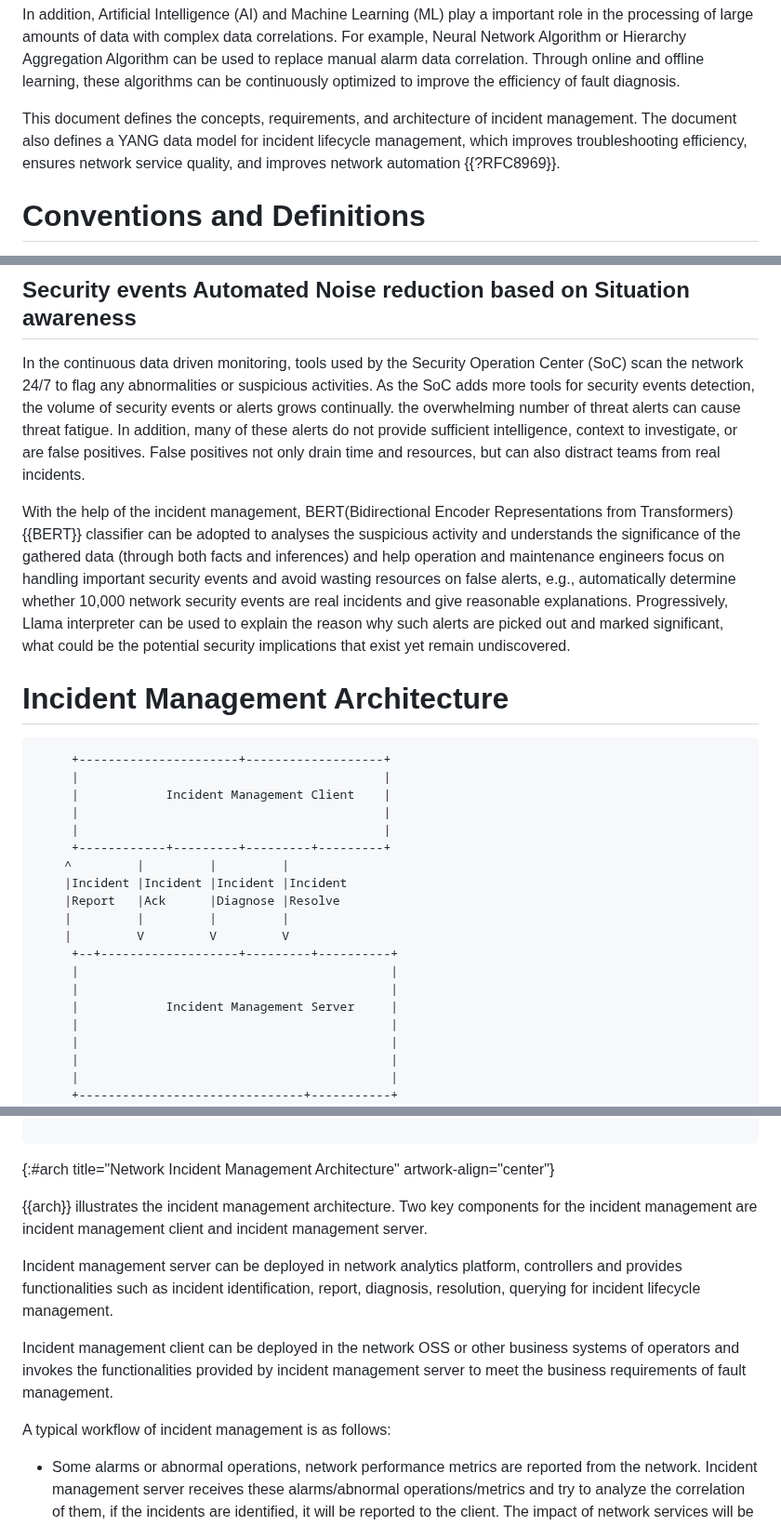
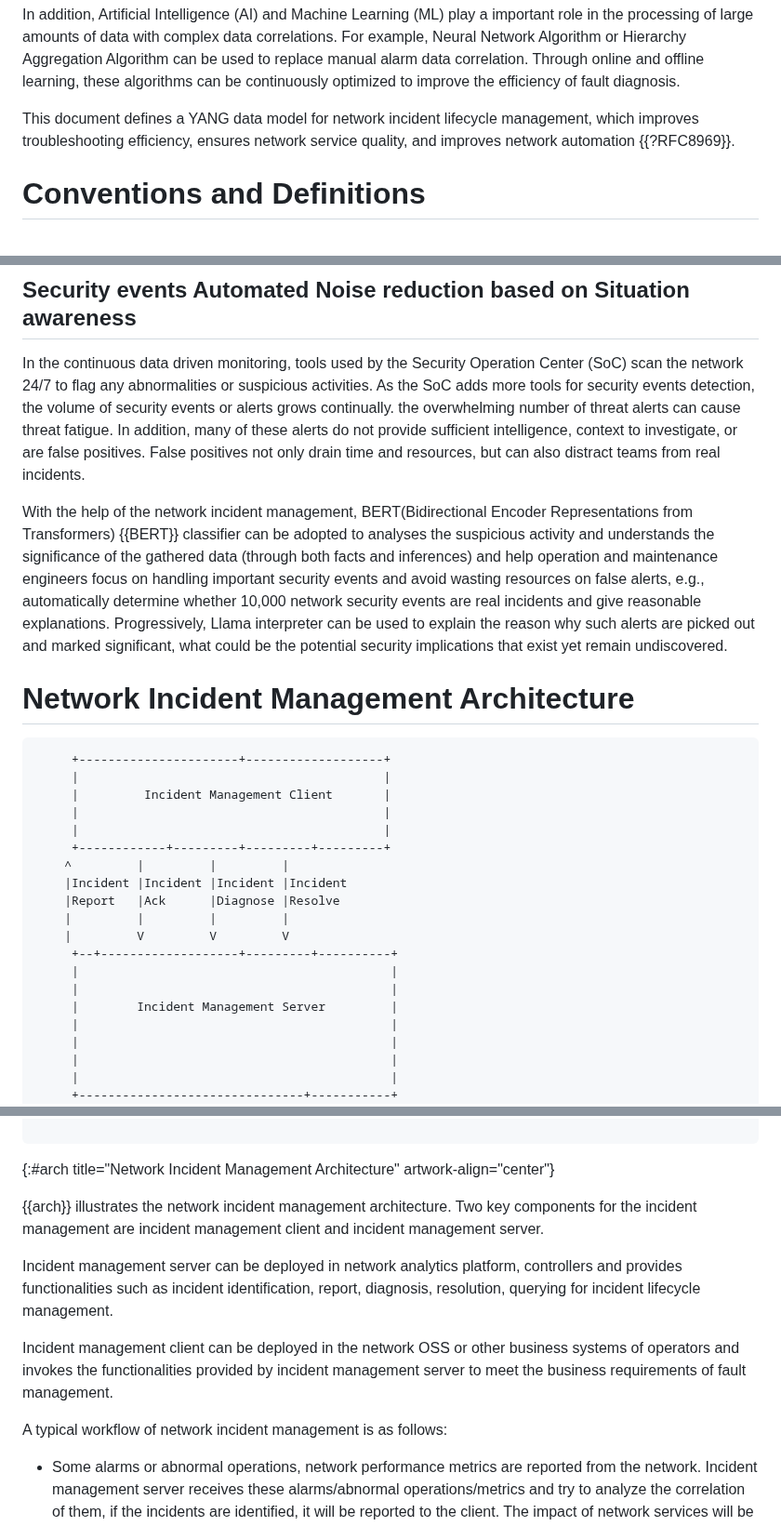
Before and after one commit to billwuqin/network-incident, a Markdown page: draft-feng-nmop-network-incident-yang.md, 3 parts joined by grey strips. Shown at 93% size. Drawn GitHub-style.

Commit message:
Clarify the scope to focus on YANG data model work

```diff
--- a/draft-feng-nmop-network-incident-yang.md
+++ b/draft-feng-nmop-network-incident-yang.md
@@ -197,13 +197,9 @@ data correlation.  Through online and offline learning, these
 algorithms can be continuously optimized to improve the efficiency of
 fault diagnosis.
 
-This document defines the concepts, requirements, and architecture of
-incident management.  The document also defines a YANG data model for
-incident lifecycle management, which improves troubleshooting
-efficiency, ensures network service quality, and improves network
-automation {{?RFC8969}}.
-
-
+This document defines a YANG data model for network incident lifecycle
+management, which improves troubleshooting efficiency, ensures network
+service quality, and improves network automation {{?RFC8969}}.
 
 # Conventions and Definitions
 
@@ -357,7 +353,7 @@ provide sufficient intelligence, context to investigate, or are false
 positives.  False positives not only drain time and resources, but
 can also distract teams from real incidents.
 
-With the help of the incident management, BERT(Bidirectional Encoder
+With the help of the network incident management, BERT(Bidirectional Encoder
 Representations from Transformers) {{BERT}} classifier can be adopted to
 analyses the suspicious activity and understands the significance of
 the gathered data (through both facts and inferences) and help
@@ -370,11 +366,11 @@ are picked out and marked significant, what could be the potential
 security implications that exist yet remain undiscovered.
 
 
-# Incident Management Architecture
+# Network Incident Management Architecture
 ~~~~
      +----------------------+-------------------+
      |                                          |
-     |            Incident Management Client    |
+     |         Incident Management Client       |
      |                                          |
      |                                          |
      +------------+---------+---------+---------+
@@ -386,7 +382,7 @@ security implications that exist yet remain undiscovered.
      +--+-------------------+---------+----------+
      |                                           |
      |                                           |
-     |            Incident Management Server     |
+     |        Incident Management Server         |
      |                                           |
      |                                           |
      |                                           |
@@ -405,7 +401,7 @@ security implications that exist yet remain undiscovered.
 ~~~~
  {:#arch title="Network Incident Management Architecture" artwork-align="center"}
 
-{{arch}} illustrates the incident management architecture.  Two key
+{{arch}} illustrates the network incident management architecture.  Two key
 components for the incident management are incident management client
 and incident management server.
 
@@ -419,7 +415,7 @@ other business systems of operators and invokes the functionalities
 provided by incident management server to meet the business
 requirements of fault management.
 
-A typical workflow of incident management is as follows:
+A typical workflow of network incident management is as follows:
 
 * Some alarms or abnormal operations, network performance metrics
    are reported from the network.  Incident management server
```
Also changed, not shown: other parts of draft-feng-nmop-network-incident-yang.md (+9 -9 lines).
